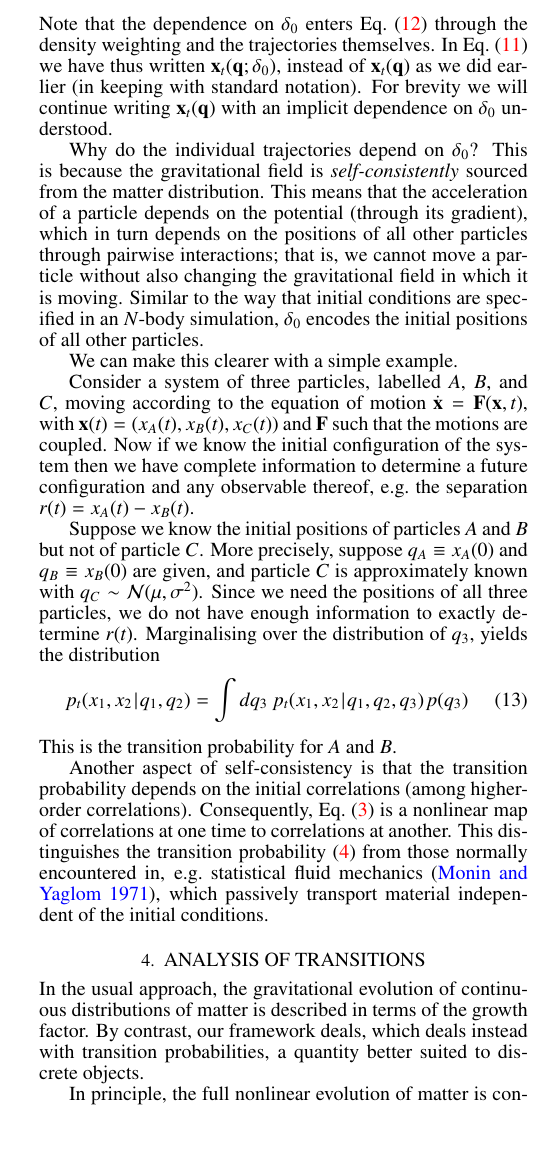
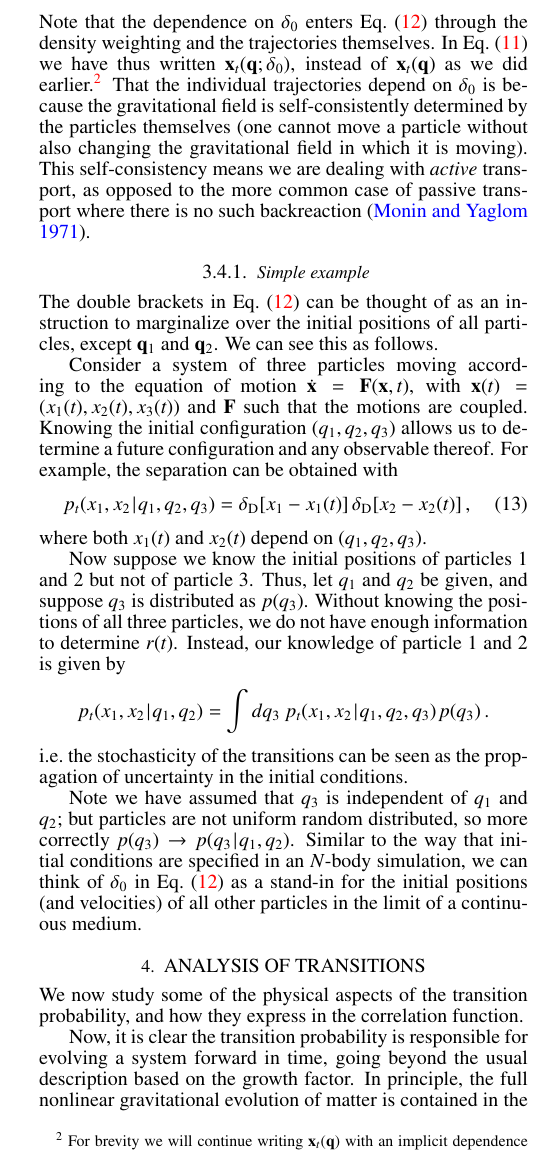
Before and after one commit to lhd23/transitions, a LaTeX document (transition.tex): part of one column of page 3 of 9, cut so that both start at the same text. Compiled offline with pdfLaTeX.

Commit message:
more copy

```diff
--- a/transition.tex
+++ b/transition.tex
@@ -726,46 +730,81 @@ Note that the dependence on $\delta_0$ enters
 Eq.~\eqref{eq:pt-marginal} through the
 density weighting and the trajectories themselves.
 In Eq.~\eqref{eq:pt-fixed-n0} we have thus written
-$\x_t(\q;\delta_0)$, instead of $\x_t(\q)$ as we did earlier
-(in keeping with standard notation).
-For brevity we will continue writing
-$\x_t(\q)$ with an implicit dependence on $\delta_0$ understood.
-
-Why do the individual trajectories depend on $\delta_0$?
-This is because the gravitational field is
-\emph{self-consistently} sourced from the matter distribution.
-This means that the acceleration of
-a particle depends on the potential (through its
-gradient), which in turn depends on the positions of {all}
-other particles through pairwise interactions; that is,
-we cannot move a particle without also changing the
-gravitational field in which it is moving. Similar to
-the way that initial conditions are specified in an
-$N$-body simulation, $\delta_0$ encodes the initial
-positions of  all other particles.
-
-We can make this clearer with a simple example.
-
-Consider a system of three particles, labelled $A$, $B$, and $C$,
+$\x_t(\q;\delta_0)$, instead of $\x_t(\q)$ as we did earlier.%
+\footnote{For brevity we will continue writing $\x_t(\q)$ with an
+implicit dependence on $\delta_0$ understood.}
+That the individual trajectories depend on $\delta_0$
+is because the gravitational field is self-consistently
+determined by the particles themselves
+%This means that the acceleration of
+%a particle depends on the potential (through its
+%gradient), which in turn depends on the positions of {all}
+%other particles through pairwise interactions; that is,
+(one cannot move a particle without also changing the
+gravitational field in which it is moving).
+This self-consistency means we are dealing with \emph{active}
+transport, as opposed to the more common case of
+passive transport where there is no such backreaction~\citep{MoninYaglom71}.
+
+%% The transition probability can be regarded as a \emph{nonlinear}
+%% time-evolution operator for $\xi_n$.
+%%\noindent {\bf Nonlinearity.}
+%Another aspect of self-consistency is
+%that the transition probability depends on the initial
+%correlations.
+%This means that
+%Eq.~\eqref{eq:MASTER} is a \emph{nonlinear} map of correlations
+%at one time to another.
+%This distinguishes
+%our transition probability~\eqref{eq:pt} from those normally
+%encountered \cite[e.g.\ in statistical fluid mechanics;][]{MoninYaglom71},
+%which transport material without backreacting with the flow.
+%%Unless one considers the motion of test particles, the concept of
+%%passive advection does not exist in a self-gravitating system.
+
+\subsubsection{Simple example}
+\noindent
+The double brackets in Eq.~\eqref{eq:pt-marginal} can
+be thought of as an instruction to marginalize over the initial
+positions of all particles, except $\q_1$ and $\q_2$.
+We can see this as follows.
+
+Consider a system of three particles
 moving according to the equation of motion $\dot{\x}=\mbf{F}(\x,t)$, with
-$\x(t)=(x_A(t),x_B(t),x_C(t))$ and $\mbf{F}$ such that the motions are coupled.
+$\x(t)=(x_1(t),x_2(t),x_3(t))$ and $\mbf{F}$ such that the motions are coupled.
 %We want to know the separation  $r(t)=x_A(t)-x_B(t)$.
- Now if we know the initial configuration of the system
-then we have complete information to determine a future configuration
-and any observable thereof, e.g.\ the separation $r(t)=x_A(t)-x_B(t)$.
-
-Suppose we know the initial positions of particles $A$ and $B$
-but not of particle $C$.
-More precisely, suppose  $q_A\equiv x_A(0)$ and $q_B\equiv x_B(0)$ are given,
-and particle $C$ is approximately known with $q_C\sim \mathcal{N}(\mu,\sigma^2)$.
-Since we need the positions of all three particles, we do {not} have
-enough information to exactly determine $r(t)$. Marginalising over
-the distribution of $q_3$, yields the {distribution}
+Knowing the initial configuration $(q_1,q_2,q_3)$
+allows us to determine a future configuration
+and any observable thereof. For example, the separation
+can be obtained with
 \be
+p_t(x_1,x_2\Mid q_1,q_2,q_3)=\delD[x_1-x_1(t)]\,\delD[x_2-x_2(t)]\,,
+\ee
+where both $x_1(t)$ and $x_2(t)$ depend on $(q_1,q_2,q_3)$.
+
+Now suppose we know the initial positions of particles $1$ and $2$
+but not of particle $3$.
+Thus, let  $q_1$ and $q_2$ be given,
+and suppose $q_3$ is distributed as $p(q_3)$.
+Without knowing the positions of all three particles, we do {not} have
+enough information to determine $r(t)$. Instead, our
+knowledge of particle 1 and 2 is given by
+\be\nonumber
 p_t(x_1,x_2\Mid q_1,q_2)
-=\int\dif q_3\: p_t(x_1,x_2\Mid q_1,q_2,q_3)\ssp p(q_3)
+=\int\dif q_3\: p_t(x_1,x_2\Mid q_1,q_2,q_3)\ssp p(q_3)\,.
 \ee
-This is the transition probability for $A$ and $B$.
+i.e.\ the stochasticity of the transitions can
+be seen as the propagation of uncertainty
+in the initial conditions.
+
+Note we have assumed that $q_3$ is independent of $q_1$ and $q_2$;
+but particles are not uniform random distributed, so more correctly
+$p(q_3)\to p(q_3\Mid q_1,q_2)$.
+Similar to the way that initial conditions are specified
+in an $N$-body simulation, we can think of $\delta_0$ in
+Eq.~\eqref{eq:pt-marginal} as a stand-in for the initial positions
+(and velocities) of all other particles in the limit of a
+continuous medium.
 
 
 %, we have
@@ -854,20 +893,7 @@ This is the transition probability for $A$ and $B$.
 
 
 
-% The transition probability can be regarded as a \emph{nonlinear}
-% time-evolution operator for $\xi_n$.
-%\noindent {\bf Nonlinearity.}
-Another aspect of self-consistency is
-that the transition probability depends on the initial
-correlations (among higher-order correlations).
-Consequently,
-Eq.~\eqref{eq:MASTER} is a nonlinear map of correlations
-at one time to correlations at another. This distinguishes
-the transition probability~\eqref{eq:pt} from those normally
-encountered in, e.g.\ statistical fluid mechanics~\citep{MoninYaglom71},
-which passively transport material independent of the initial conditions.
-%Unless one considers the motion of test particles, the concept of
-%passive advection does not exist in a self-gravitating system.
+
 
 %For instance, if we change the initial correlations
 %$\xi_{n0}(\q_1,\q_2)$, for fixed $\q_1$
@@ -1126,19 +1152,19 @@ which passively transport material independent of the initial conditions.
 
 
 \section{Analysis of transitions}\label{sec:proof}
-\noindent In the usual approach,
-the gravitational evolution of continuous distributions
-of matter is described in terms of the growth factor.
-%, or more generally
-%a Green's function.
-By contrast, our framework deals, which
-deals instead with transition probabilities, a
-quantity better suited to discrete objects.
-
-In principle, the full nonlinear evolution of matter is
+\noindent We now study some of the physical aspects
+of the transition probability, and how they express in
+the correlation function.
+
+Now, it is clear the transition probability
+is responsible for evolving a system forward in time, going beyond
+the usual description based on the growth factor.
+In principle, the full nonlinear gravitational evolution of matter is
 contained in the transition probability, encoded
 in the pairwise statistics
 $\llangle\r_t\rrangle$, $\llangle\r_t\r_t^T\rrangle$, etc.
+%By contrast, the gravitational evolution of continuous matter distributions
+%is typically described in terms of the growth factor.
 Towards a perturbative treatment, it will be convenient
 to express $p_t(\r\Mid\q)$ in terms of its
 characteristic function $Z(\k;\q)$:
```
Also changed, not shown: transition.tex (4 more changed lines).
